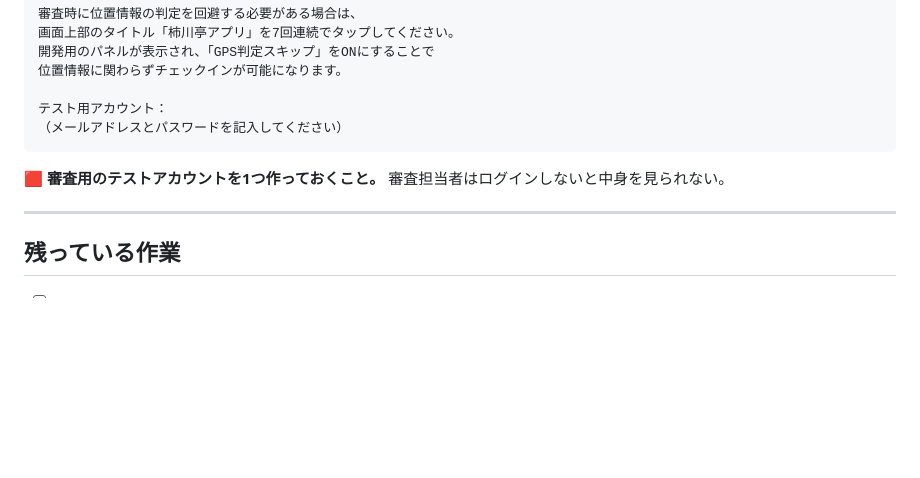
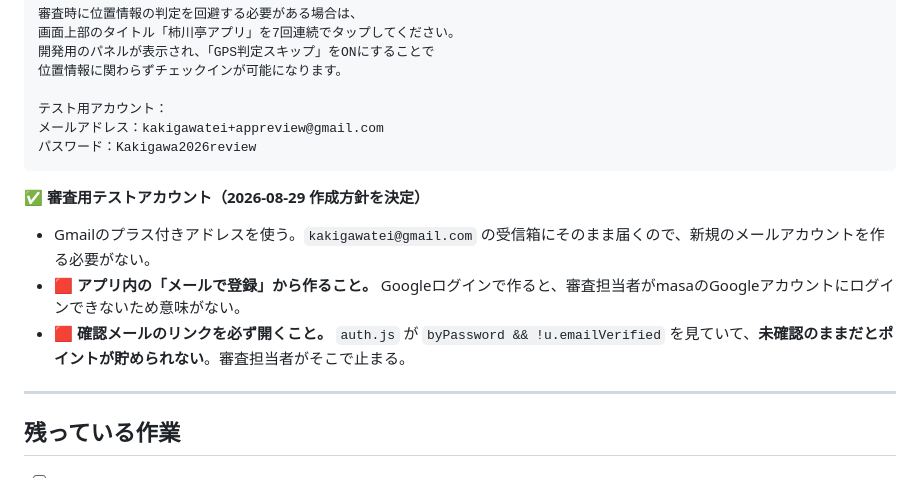
Before and after one commit to kakigawatei/kakiapp, a Markdown page: appstore/申請メモ.md, the part around the change. GitHub-like rendering; blank space fills up the shorter version.

Commit message:
審査用テストアカウントの方針と値を申請メモに記録
Gmailのプラス付きアドレスを使う。メール登録＋確認リンクを開くまでが必須
（auth.jsがemailVerifiedを見ているため、未確認だと審査担当者が進めない）。

Co-Authored-By: Claude Opus 5 <noreply@anthropic.com>
Claude-Session: https://claude.ai/code/session_01UToUjtXLvFndXBt9Q9JBPM

````diff
--- a/appstore/申請メモ.md
+++ b/appstore/申請メモ.md
@@ -132,10 +132,14 @@ Appleの定義でも「端末上でのみ使用し、送信しないもの」は
 位置情報に関わらずチェックインが可能になります。
 
 テスト用アカウント：
-（メールアドレスとパスワードを記入してください）
+メールアドレス：kakigawatei+appreview@gmail.com
+パスワード：Kakigawa2026review
 ```
 
-🟥 **審査用のテストアカウントを1つ作っておくこと。** 審査担当者はログインしないと中身を見られない。
+✅ **審査用テストアカウント（2026-08-29 作成方針を決定）**
+- Gmailのプラス付きアドレスを使う。`kakigawatei@gmail.com` の受信箱にそのまま届くので、新規のメールアカウントを作る必要がない。
+- 🟥 **アプリ内の「メールで登録」から作ること。** Googleログインで作ると、審査担当者がmasaのGoogleアカウントにログインできないため意味がない。
+- 🟥 **確認メールのリンクを必ず開くこと。** `auth.js` が `byPassword && !u.emailVerified` を見ていて、**未確認のままだとポイントが貯められない**。審査担当者がそこで止まる。
 
 ---
 
````
